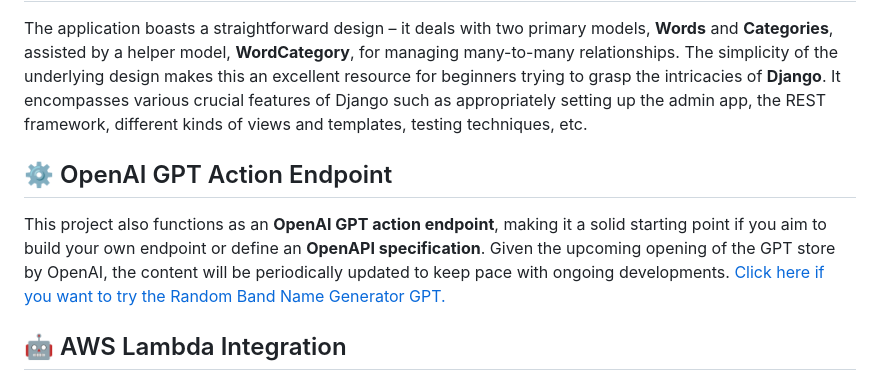
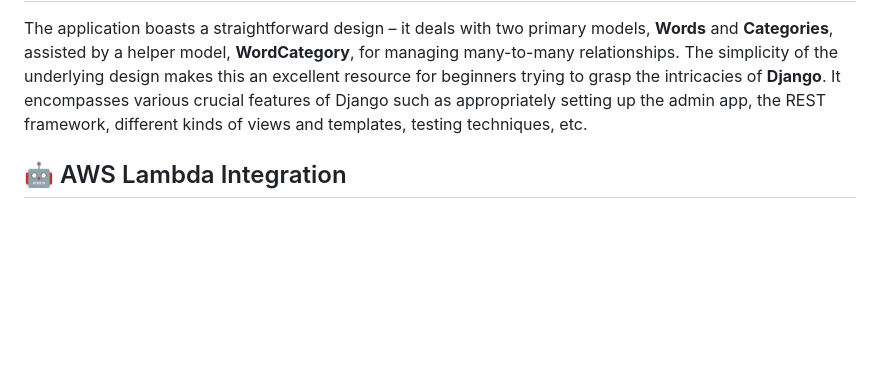
Before and after one commit to mesolimbo/band-o-matic, a Markdown page: README.md, the part around the change. Rendered like a GitHub page; blank space fills up the shorter version.

```diff
--- a/README.md
+++ b/README.md
@@ -16,10 +16,6 @@ The developed solution is configured for deployment via **Continuous Integration
 
 The application boasts a straightforward design – it deals with two primary models, **Words** and **Categories**, assisted by a helper model, **WordCategory**, for managing many-to-many relationships. The simplicity of the underlying design makes this an excellent resource for beginners trying to grasp the intricacies of **Django**. It encompasses various crucial features of Django such as appropriately setting up the admin app, the REST framework, different kinds of views and templates, testing techniques, etc.
 
-## ⚙️ OpenAI GPT Action Endpoint
-
-This project also functions as an **OpenAI GPT action endpoint**, making it a solid starting point if you aim to build your own endpoint or define an **OpenAPI specification**. Given the upcoming opening of the GPT store by OpenAI, the content will be periodically updated to keep pace with ongoing developments. [Click here if you want to try the Random Band Name Generator GPT.](https://chat.openai.com/g/g-cySOJm4lG-awesome-band-factory)
-
 ## 🤖 AWS Lambda Integration
 
 The awslambda directory is configured to hold the dependencies and files needed to pick a random band name using DynamoDB and AWS Lamdba without the overhead of Django. The Django app is still useful to manage the content locally, and I've added an export endpoint to convert the Django data to a CVS which can then be ingested into AWS.
```
